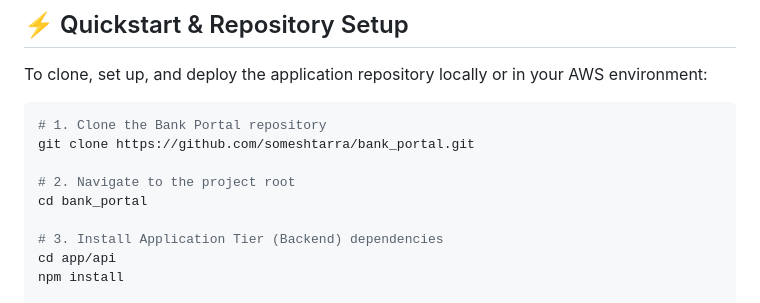
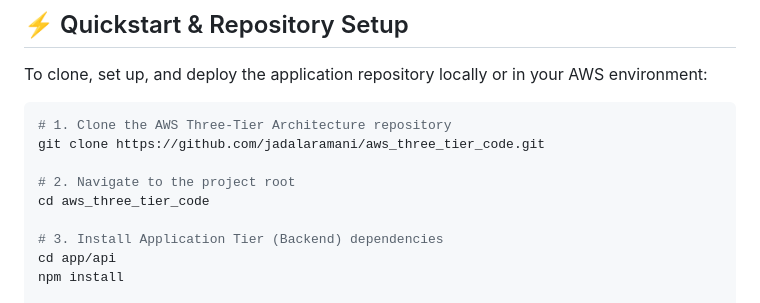
Before and after one commit to someshtarra/AWS-Three-Tier-Web-Architecture, a Markdown page: README.md, the part around the change. GitHub-like rendering.

Commit message:
docs: update git clone URL to https://github.com/jadalaramani/aws_three_tier_code.git

````diff
--- a/README.md
+++ b/README.md
@@ -57,11 +57,11 @@ The application is deployed inside a dedicated **Amazon VPC (`10.20.0.0/16`)** s
 To clone, set up, and deploy the application repository locally or in your AWS environment:
 
 ```bash
-# 1. Clone the Bank Portal repository
-git clone https://github.com/someshtarra/bank_portal.git
+# 1. Clone the AWS Three-Tier Architecture repository
+git clone https://github.com/jadalaramani/aws_three_tier_code.git
 
 # 2. Navigate to the project root
-cd bank_portal
+cd aws_three_tier_code
 
 # 3. Install Application Tier (Backend) dependencies
 cd app/api
````
